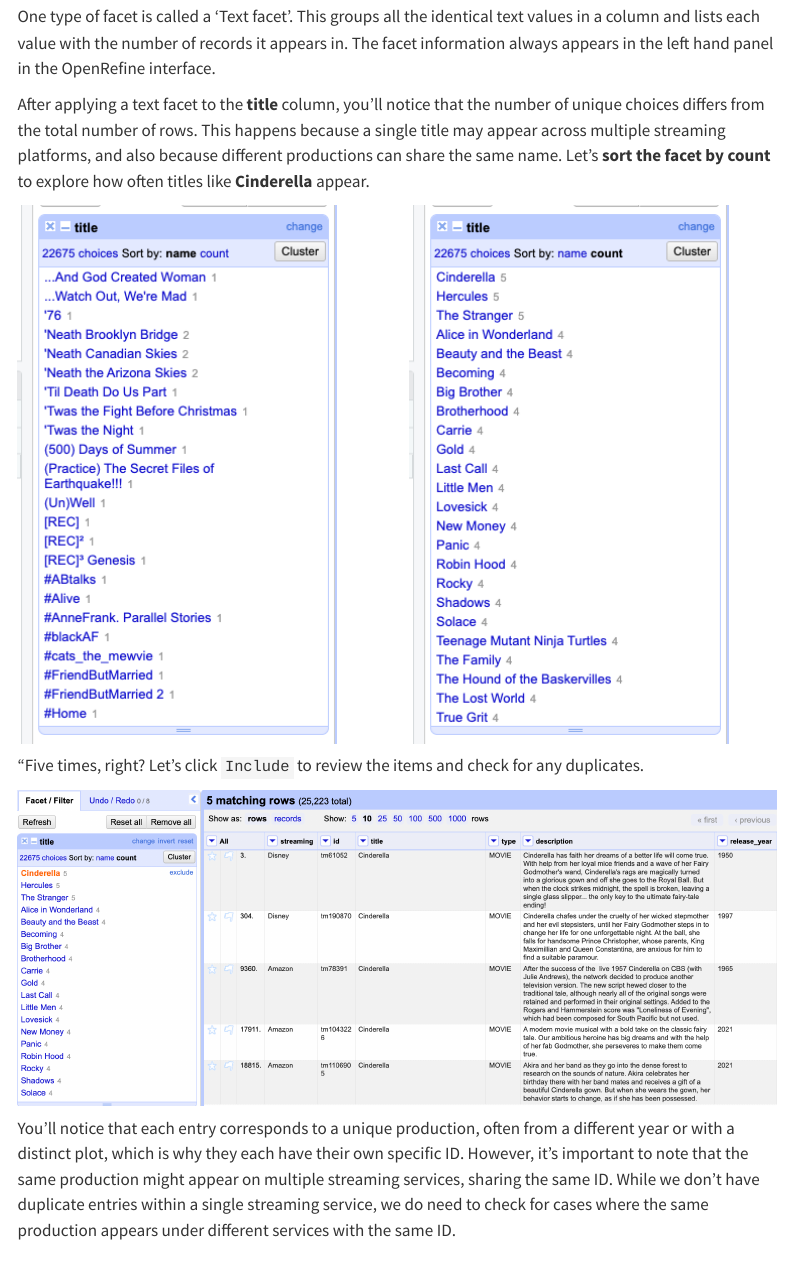
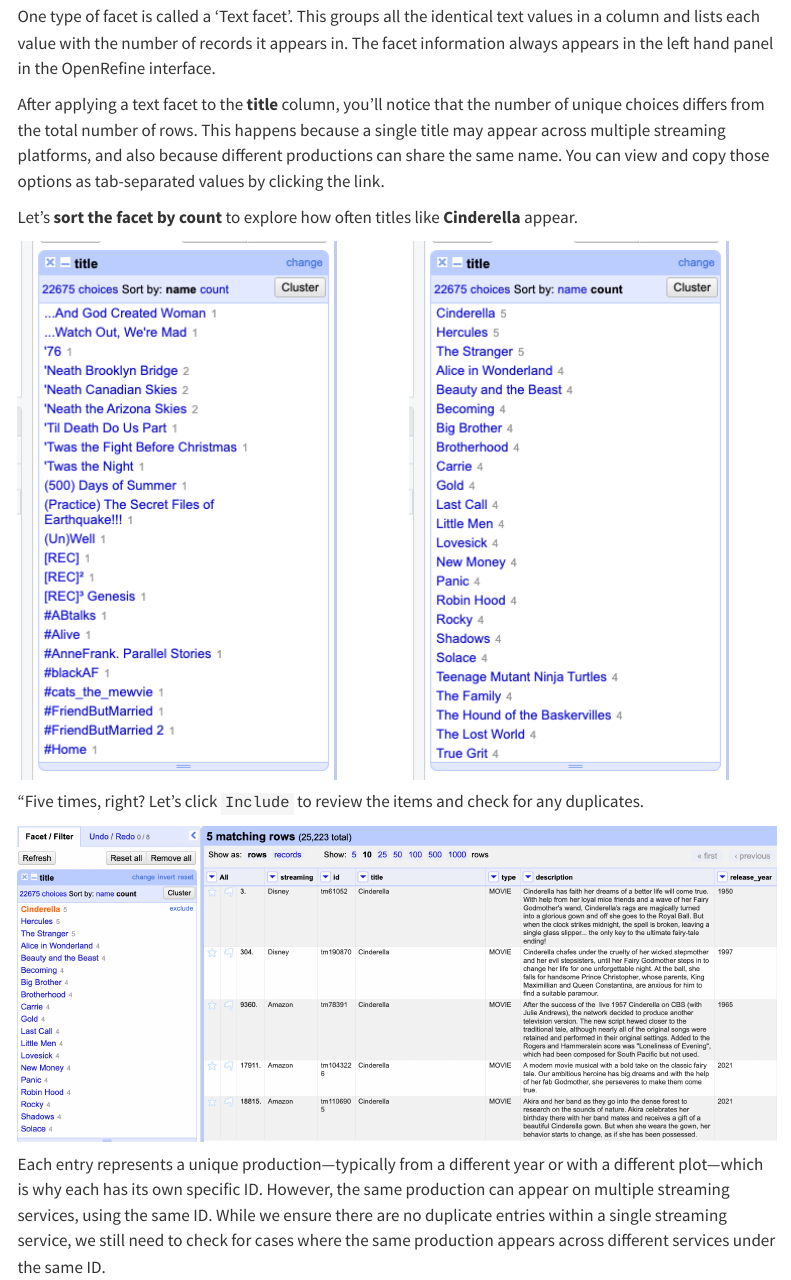
Before and after one commit to UCSB-Library-Research-Data-Services/openrefine, a Quarto document (exploring.qmd): the page in a window 1100 px wide, from 360 px down. Rendered offline with R 4.5, knitr and Pandoc in place of Quarto, with nearby package versions; menus at the side of the page are left out.

Commit message:
wordsmithing

```diff
--- a/exploring.qmd
+++ b/exploring.qmd
@@ -10,7 +10,9 @@ Now, let’s dive into one of the most powerful and defining features of OpenRef
 
 One type of facet is called a ‘Text facet’. This groups all the identical text values in a column and lists each value with the number of records it appears in. The facet information always appears in the left hand panel in the OpenRefine interface.
 
-After applying a text facet to the **title** column, you'll notice that the number of unique choices differs from the total number of rows. This happens because a single title may appear across multiple streaming platforms, and also because different productions can share the same name. Let’s **sort the facet by count** to explore how often titles like **Cinderella** appear.
+After applying a text facet to the **title** column, you'll notice that the number of unique choices differs from the total number of rows. This happens because a single title may appear across multiple streaming platforms, and also because different productions can share the same name. You can view and copy those options as tab-separated values by clicking the link.
+
+Let’s **sort the facet by count** to explore how often titles like **Cinderella** appear.
 
 ::: columns
 ::: {.column width="50%"}
@@ -26,7 +28,7 @@ After applying a text facet to the **title** column, you'll notice that the numb
 
 ![](images/title-count-cinderella.png)
 
-You’ll notice that each entry corresponds to a unique production, often from a different year or with a distinct plot, which is why they each have their own specific ID. However, it's important to note that the same production might appear on multiple streaming services, sharing the same ID. While we don’t have duplicate entries within a single streaming service, we do need to check for cases where the same production appears under different services with the same ID.
+Each entry represents a unique production—typically from a different year or with a different plot—which is why each has its own specific ID. However, the same production can appear on multiple streaming services, using the same ID. While we ensure there are no duplicate entries within a single streaming service, we still need to check for cases where the same production appears across different services under the same ID.
 
 ### Checking for Duplicates
 
```
